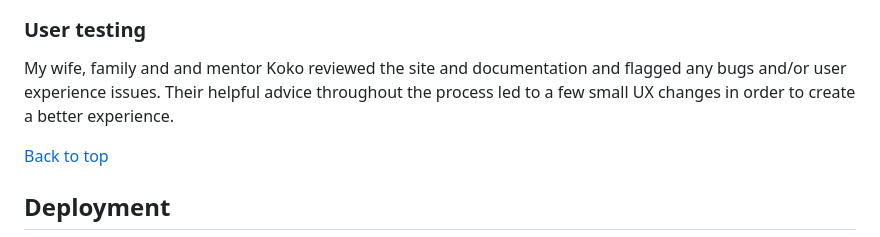
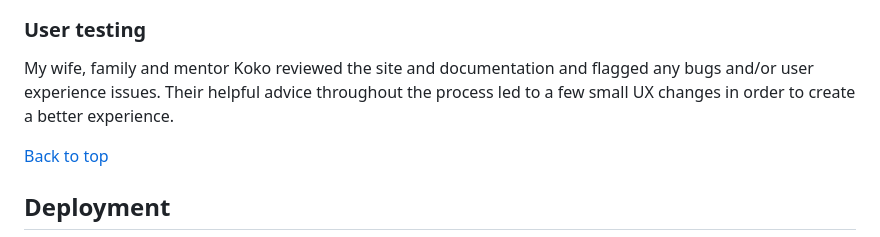
Before and after one commit to ChrisF64/Honda-Riders-Club, a Markdown page: README.md, the part around the change. Drawn GitHub-style.

Commit message:
corrected small typo on README

```diff
--- a/README.md
+++ b/README.md
@@ -227,7 +227,7 @@ The site was then run through Lighthouse with particular focus on Accessibility
     ![Lighthouse results](assets/readme-media/lighthouse-join.png)
 
 ### User testing
-My wife, family and and mentor Koko reviewed the site and documentation and flagged any bugs and/or user experience issues. Their helpful advice throughout the process led to a few small UX changes in order to create a better experience.
+My wife, family and mentor Koko reviewed the site and documentation and flagged any bugs and/or user experience issues. Their helpful advice throughout the process led to a few small UX changes in order to create a better experience.
 
 [Back to top](#honda-bikers-club)
 
```
